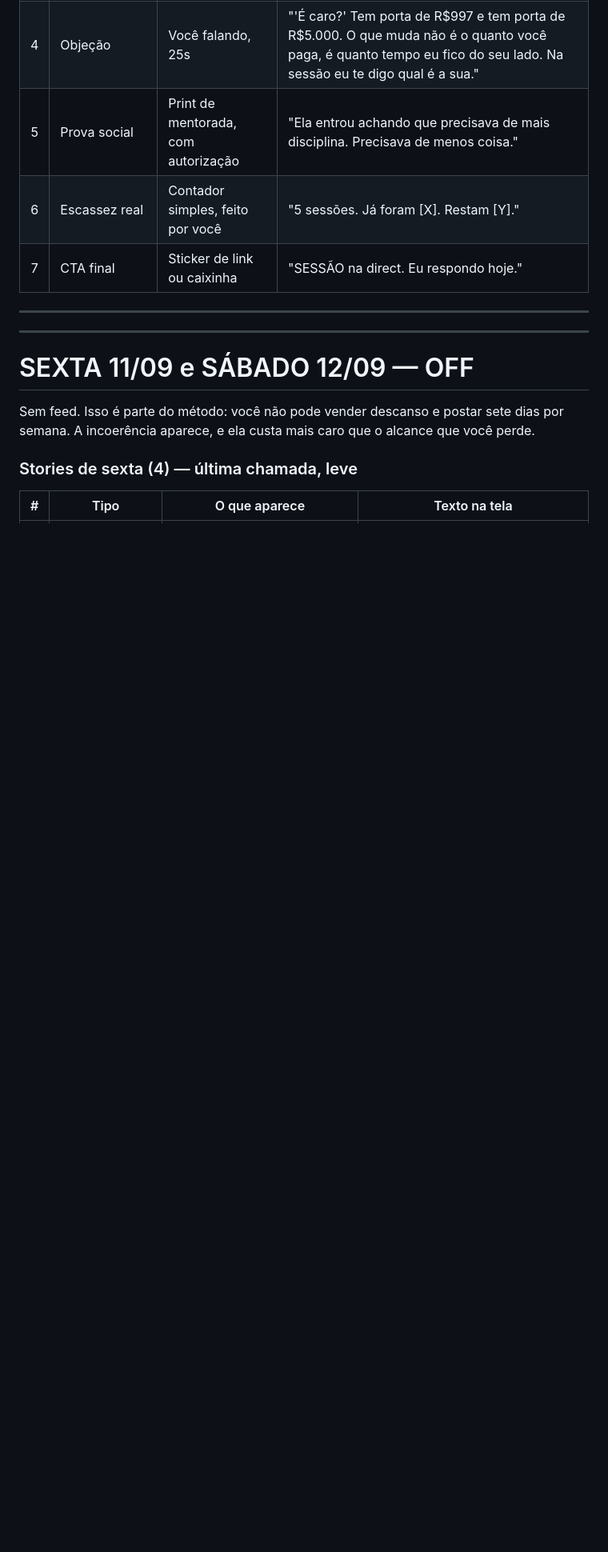
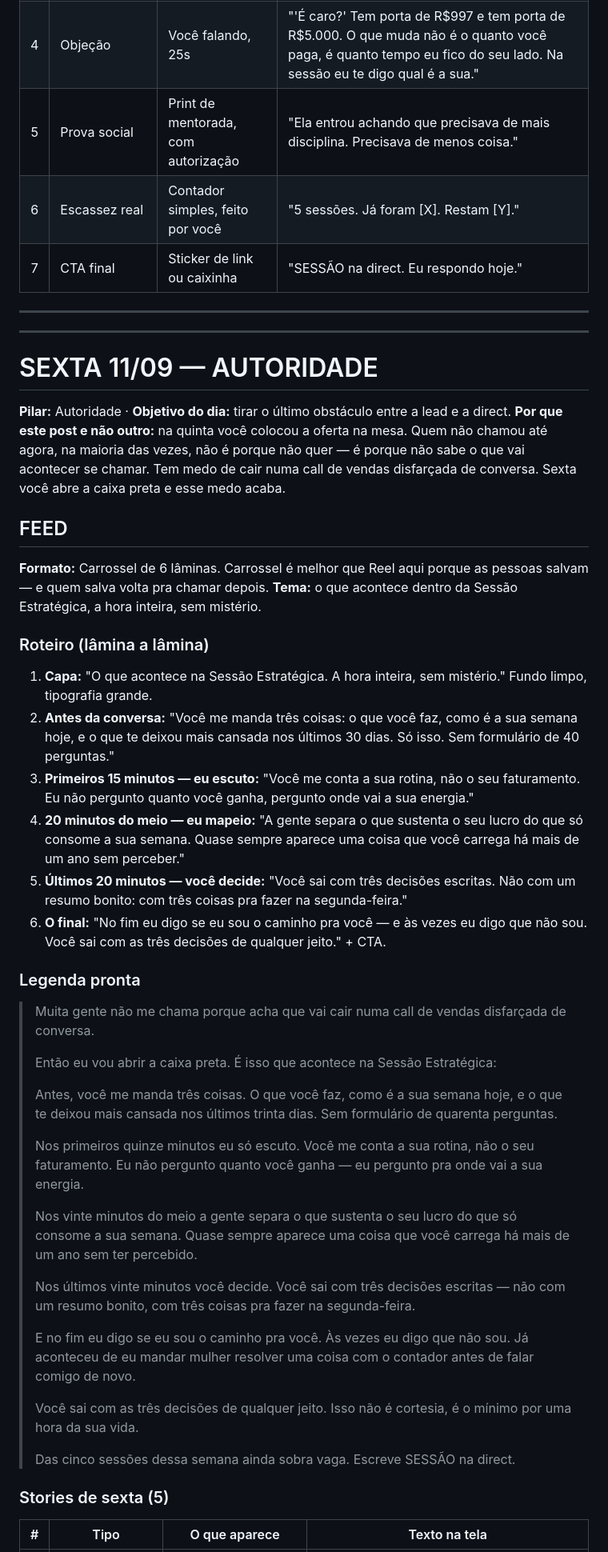
Before and after one commit to martinsscamila13-ui/claude, a Markdown page: conteudo/script-7-dias-06-a-12-set-2026.md, the part around one of its changes. Shown at 80% size. Rendered like a GitHub page; blank space fills up the shorter version.

```diff
--- a/conteudo/script-7-dias-06-a-12-set-2026.md
+++ b/conteudo/script-7-dias-06-a-12-set-2026.md
@@ -369,12 +373,50 @@ mulher tomar essa decisão sentada na sua frente.
 ---
 ---
 
-# SEXTA 11/09 e SÁBADO 12/09 — OFF
+# SEXTA 11/09 — AUTORIDADE
 
-Sem feed. Isso é parte do método: você não pode vender descanso e postar sete dias por semana.
-A incoerência aparece, e ela custa mais caro que o alcance que você perde.
+**Pilar:** Autoridade · **Objetivo do dia:** tirar o último obstáculo entre a lead e a direct.
+**Por que este post e não outro:** na quinta você colocou a oferta na mesa. Quem não chamou
+até agora, na maioria das vezes, não é porque não quer — é porque não sabe o que vai acontecer
+se chamar. Tem medo de cair numa call de vendas disfarçada de conversa. Sexta você abre a
+caixa preta e esse medo acaba.
 
-### Stories de sexta (4) — última chamada, leve
+## FEED
+
+**Formato:** Carrossel de 6 lâminas. Carrossel é melhor que Reel aqui porque as pessoas salvam
+— e quem salva volta pra chamar depois.
+**Tema:** o que acontece dentro da Sessão Estratégica, a hora inteira, sem mistério.
+
+### Roteiro (lâmina a lâmina)
+
+1. **Capa:** "O que acontece na Sessão Estratégica. A hora inteira, sem mistério." Fundo limpo, tipografia grande.
+2. **Antes da conversa:** "Você me manda três coisas: o que você faz, como é a sua semana hoje, e o que te deixou mais cansada nos últimos 30 dias. Só isso. Sem formulário de 40 perguntas."
+3. **Primeiros 15 minutos — eu escuto:** "Você me conta a sua rotina, não o seu faturamento. Eu não pergunto quanto você ganha, pergunto onde vai a sua energia."
+4. **20 minutos do meio — eu mapeio:** "A gente separa o que sustenta o seu lucro do que só consome a sua semana. Quase sempre aparece uma coisa que você carrega há mais de um ano sem perceber."
+5. **Últimos 20 minutos — você decide:** "Você sai com três decisões escritas. Não com um resumo bonito: com três coisas pra fazer na segunda-feira."
+6. **O final:** "No fim eu digo se eu sou o caminho pra você — e às vezes eu digo que não sou. Você sai com as três decisões de qualquer jeito." + CTA.
+
+### Legenda pronta
+
+> Muita gente não me chama porque acha que vai cair numa call de vendas disfarçada de conversa.
+>
+> Então eu vou abrir a caixa preta. É isso que acontece na Sessão Estratégica:
+>
+> Antes, você me manda três coisas. O que você faz, como é a sua semana hoje, e o que te deixou mais cansada nos últimos trinta dias. Sem formulário de quarenta perguntas.
+>
+> Nos primeiros quinze minutos eu só escuto. Você me conta a sua rotina, não o seu faturamento. Eu não pergunto quanto você ganha — eu pergunto pra onde vai a sua energia.
+>
+> Nos vinte minutos do meio a gente separa o que sustenta o seu lucro do que só consome a sua semana. Quase sempre aparece uma coisa que você carrega há mais de um ano sem ter percebido.
+>
+> Nos últimos vinte minutos você decide. Você sai com três decisões escritas — não com um resumo bonito, com três coisas pra fazer na segunda-feira.
+>
+> E no fim eu digo se eu sou o caminho pra você. Às vezes eu digo que não sou. Já aconteceu de eu mandar mulher resolver uma coisa com o contador antes de falar comigo de novo.
+>
+> Você sai com as três decisões de qualquer jeito. Isso não é cortesia, é o mínimo por uma hora da sua vida.
+>
+> Das cinco sessões dessa semana ainda sobra vaga. Escreve SESSÃO na direct.
+
+### Stories de sexta (5)
 
 | # | Tipo | O que aparece | Texto na tela |
 |:-:|---|---|---|
```
Also changed, not shown: other parts of conteudo/script-7-dias-06-a-12-set-2026.md (+30 -15 lines).
